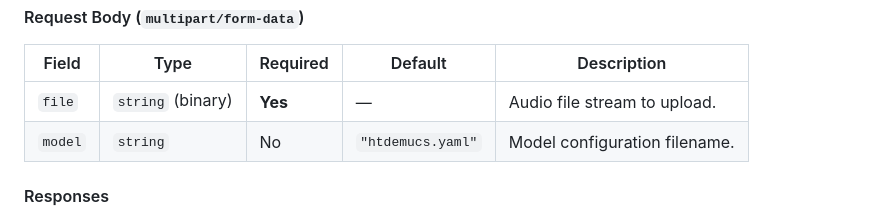
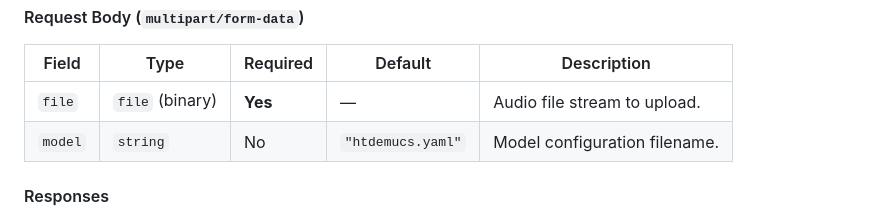
Before and after one commit to mathakim29/stemsplitter-api, a Markdown page: readme.md, the part around the change. Rendered like a GitHub page.

Commit message:
Fix typo in readme for file type description

```diff
--- a/readme.md
+++ b/readme.md
@@ -47,7 +47,7 @@ A RESTful API for audio stem separation using the <code><a href="https://github.
     <tbody>
       <tr>
         <td><code>file</code></td>
-        <td><code>string</code> (binary)</td>
+        <td><code>file</code> (binary)</td>
         <td><strong>Yes</strong></td>
         <td>—</td>
         <td>Audio file stream to upload.</td>
```
